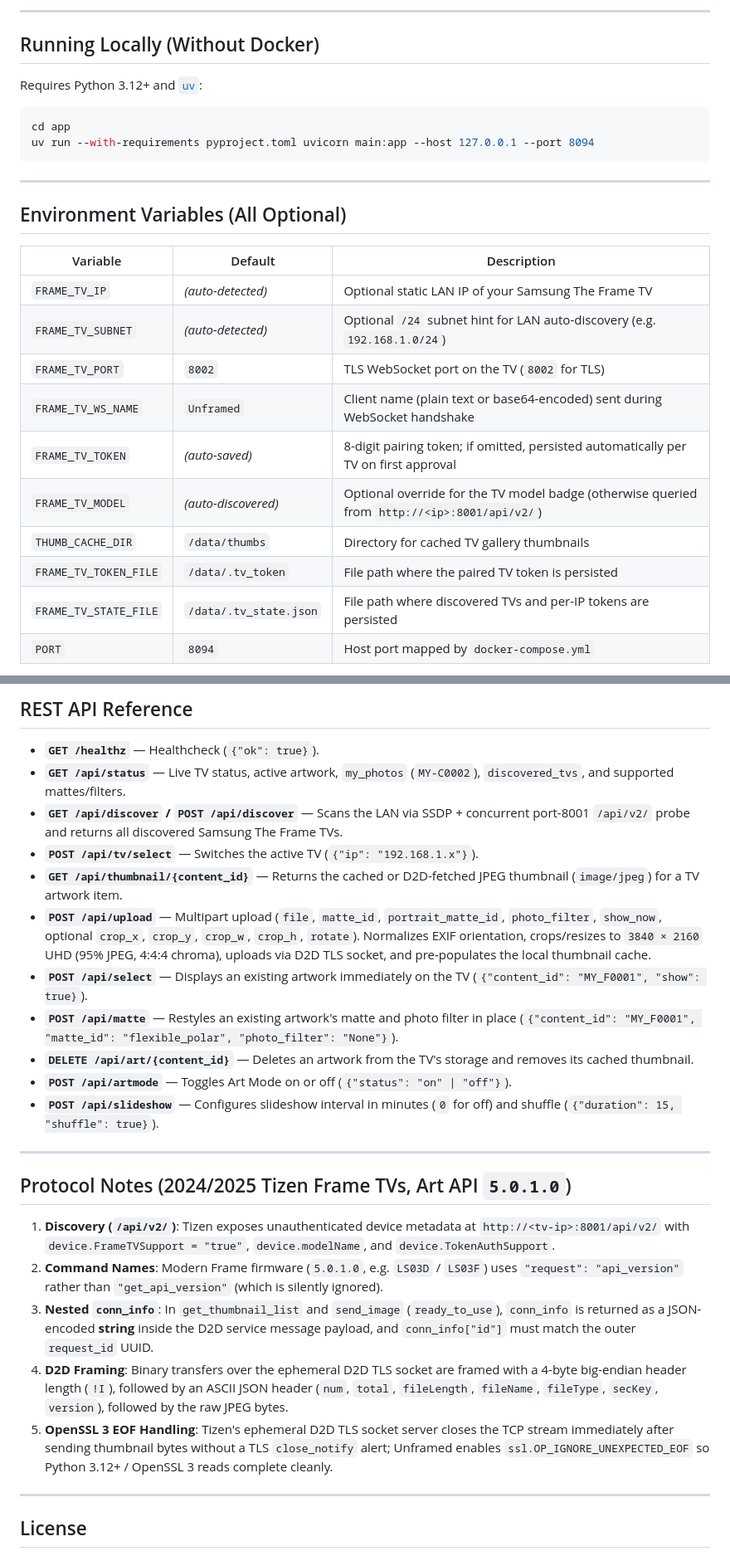
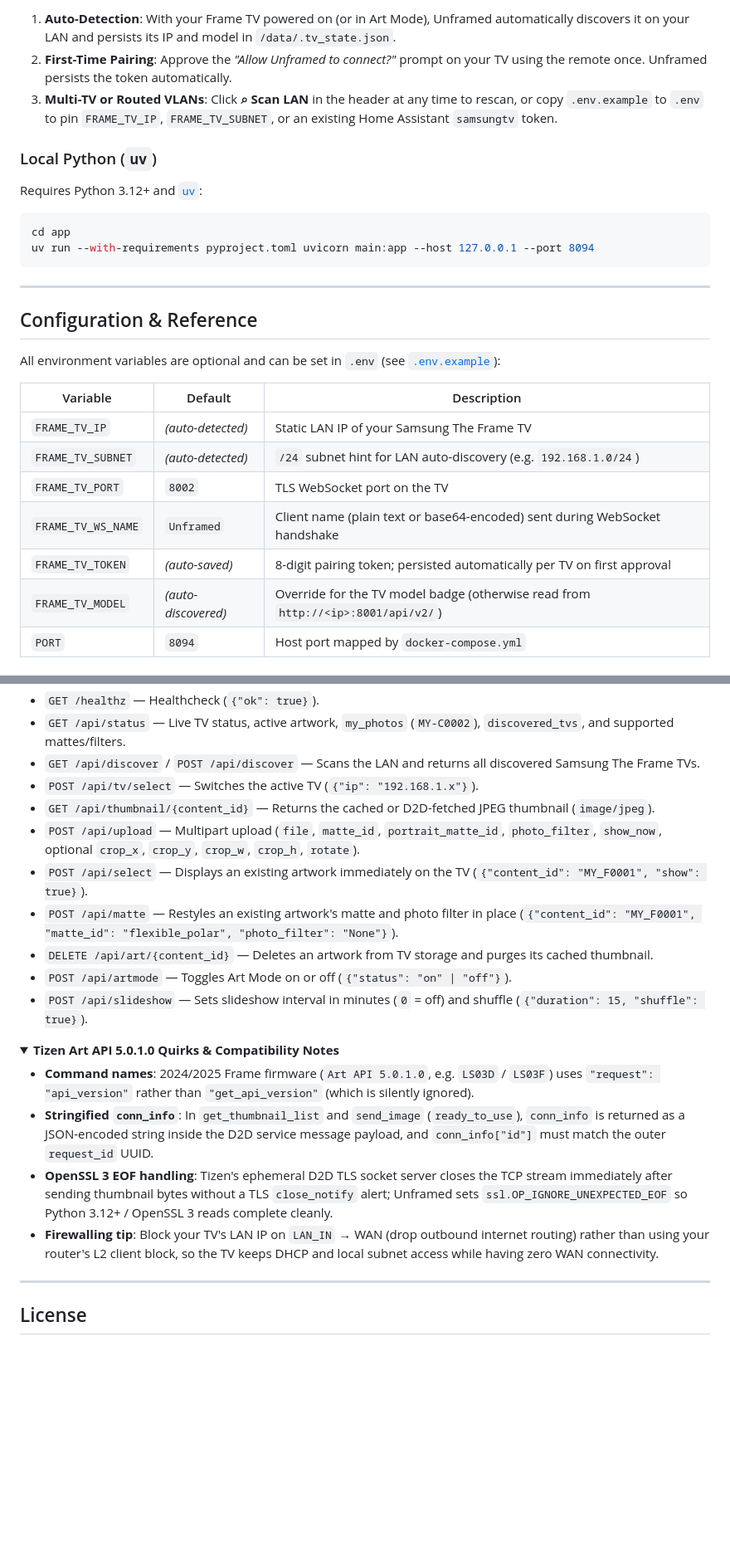
Before and after one commit to aaclarker/unframed, a Markdown page: README.md, 2 parts joined by grey strips. Shown at 83% size. GitHub-like rendering; folded sections open; blank space fills up the shorter version.

```diff
--- a/README.md
+++ b/README.md
@@ -73,7 +49,9 @@ Samsung's official way to upload your own photos to The Frame requires signing i
 
----
+1. **Auto-Detection**: With your Frame TV powered on (or in Art Mode), Unframed automatically discovers it on your LAN and persists its IP and model in `/data/.tv_state.json`.
+2. **First-Time Pairing**: Approve the *"Allow Unframed to connect?"* prompt on your TV using the remote once. Unframed persists the token automatically.
+3. **Multi-TV or Routed VLANs**: Click **⌕ Scan LAN** in the header at any time to rescan, or copy `.env.example` to `.env` to pin `FRAME_TV_IP`, `FRAME_TV_SUBNET`, or an existing Home Assistant `samsungtv` token.
 
-## Running Locally (Without Docker)
+### Local Python (`uv`)
 
 Requires Python 3.12+ and [`uv`](https://docs.astral.sh/uv/):
 
@@ -84,18 +62,17 @@ uv run --with-requirements pyproject.toml uvicorn main:app --host 127.0.0.1 --po
 
 ---
 
-## Environment Variables (All Optional)
+## Configuration & Reference
+
+All environment variables are optional and can be set in `.env` (see [`.env.example`](.env.example)):
 
 | Variable | Default | Description |
 |---|---|---|
-| `FRAME_TV_IP` | *(auto-detected)* | Optional static LAN IP of your Samsung The Frame TV |
-| `FRAME_TV_SUBNET` | *(auto-detected)* | Optional `/24` subnet hint for LAN auto-discovery (e.g. `192.168.1.0/24`) |
-| `FRAME_TV_PORT` | `8002` | TLS WebSocket port on the TV (`8002` for TLS) |
+| `FRAME_TV_IP` | *(auto-detected)* | Static LAN IP of your Samsung The Frame TV |
+| `FRAME_TV_SUBNET` | *(auto-detected)* | `/24` subnet hint for LAN auto-discovery (e.g. `192.168.1.0/24`) |
+| `FRAME_TV_PORT` | `8002` | TLS WebSocket port on the TV |
 | `FRAME_TV_WS_NAME` | `Unframed` | Client name (plain text or base64-encoded) sent during WebSocket handshake |
-| `FRAME_TV_TOKEN` | *(auto-saved)* | 8-digit pairing token; if omitted, persisted automatically per TV on first approval |
-| `FRAME_TV_MODEL` | *(auto-discovered)* | Optional override for the TV model badge (otherwise queried from `http://<ip>:8001/api/v2/`) |
-| `THUMB_CACHE_DIR` | `/data/thumbs` | Directory for cached TV gallery thumbnails |
-| `FRAME_TV_TOKEN_FILE` | `/data/.tv_token` | File path where the paired TV token is persisted |
-| `FRAME_TV_STATE_FILE` | `/data/.tv_state.json` | File path where discovered TVs and per-IP tokens are persisted |
+| `FRAME_TV_TOKEN` | *(auto-saved)* | 8-digit pairing token; persisted automatically per TV on first approval |
+| `FRAME_TV_MODEL` | *(auto-discovered)* | Override for the TV model badge (otherwise read from `http://<ip>:8001/api/v2/`) |
 | `PORT` | `8094` | Host port mapped by `docker-compose.yml` |
 
@@ -103,27 +81,27 @@ uv run --with-requirements pyproject.toml uvicorn main:app --host 127.0.0.1 --po
 
-## REST API Reference
+- `GET /healthz` — Healthcheck (`{"ok": true}`).
+- `GET /api/status` — Live TV status, active artwork, `my_photos` (`MY-C0002`), `discovered_tvs`, and supported mattes/filters.
+- `GET /api/discover` / `POST /api/discover` — Scans the LAN and returns all discovered Samsung The Frame TVs.
+- `POST /api/tv/select` — Switches the active TV (`{"ip": "192.168.1.x"}`).
+- `GET /api/thumbnail/{content_id}` — Returns the cached or D2D-fetched JPEG thumbnail (`image/jpeg`).
+- `POST /api/upload` — Multipart upload (`file`, `matte_id`, `portrait_matte_id`, `photo_filter`, `show_now`, optional `crop_x`, `crop_y`, `crop_w`, `crop_h`, `rotate`).
+- `POST /api/select` — Displays an existing artwork immediately on the TV (`{"content_id": "MY_F0001", "show": true}`).
+- `POST /api/matte` — Restyles an existing artwork's matte and photo filter in place (`{"content_id": "MY_F0001", "matte_id": "flexible_polar", "photo_filter": "None"}`).
+- `DELETE /api/art/{content_id}` — Deletes an artwork from TV storage and purges its cached thumbnail.
+- `POST /api/artmode` — Toggles Art Mode on or off (`{"status": "on" | "off"}`).
+- `POST /api/slideshow` — Sets slideshow interval in minutes (`0` = off) and shuffle (`{"duration": 15, "shuffle": true}`).
 
-- **`GET /healthz`** — Healthcheck (`{"ok": true}`).
-- **`GET /api/status`** — Live TV status, active artwork, `my_photos` (`MY-C0002`), `discovered_tvs`, and supported mattes/filters.
-- **`GET /api/discover` / `POST /api/discover`** — Scans the LAN via SSDP + concurrent port-8001 `/api/v2/` probe and returns all discovered Samsung The Frame TVs.
-- **`POST /api/tv/select`** — Switches the active TV (`{"ip": "192.168.1.x"}`).
-- **`GET /api/thumbnail/{content_id}`** — Returns the cached or D2D-fetched JPEG thumbnail (`image/jpeg`) for a TV artwork item.
-- **`POST /api/upload`** — Multipart upload (`file`, `matte_id`, `portrait_matte_id`, `photo_filter`, `show_now`, optional `crop_x`, `crop_y`, `crop_w`, `crop_h`, `rotate`). Normalizes EXIF orientation, crops/resizes to `3840 × 2160` UHD (95% JPEG, 4:4:4 chroma), uploads via D2D TLS socket, and pre-populates the local thumbnail cache.
-- **`POST /api/select`** — Displays an existing artwork immediately on the TV (`{"content_id": "MY_F0001", "show": true}`).
-- **`POST /api/matte`** — Restyles an existing artwork's matte and photo filter in place (`{"content_id": "MY_F0001", "matte_id": "flexible_polar", "photo_filter": "None"}`).
-- **`DELETE /api/art/{content_id}`** — Deletes an artwork from the TV's storage and removes its cached thumbnail.
-- **`POST /api/artmode`** — Toggles Art Mode on or off (`{"status": "on" | "off"}`).
-- **`POST /api/slideshow`** — Configures slideshow interval in minutes (`0` for off) and shuffle (`{"duration": 15, "shuffle": true}`).
+</details>
 
----
+<details>
+<summary><strong>Tizen Art API 5.0.1.0 Quirks & Compatibility Notes</strong></summary>
 
-## Protocol Notes (2024/2025 Tizen Frame TVs, Art API `5.0.1.0`)
+- **Command names**: 2024/2025 Frame firmware (`Art API 5.0.1.0`, e.g. `LS03D` / `LS03F`) uses `"request": "api_version"` rather than `"get_api_version"` (which is silently ignored).
+- **Stringified `conn_info`**: In `get_thumbnail_list` and `send_image` (`ready_to_use`), `conn_info` is returned as a JSON-encoded string inside the D2D service message payload, and `conn_info["id"]` must match the outer `request_id` UUID.
+- **OpenSSL 3 EOF handling**: Tizen's ephemeral D2D TLS socket server closes the TCP stream immediately after sending thumbnail bytes without a TLS `close_notify` alert; Unframed sets `ssl.OP_IGNORE_UNEXPECTED_EOF` so Python 3.12+ / OpenSSL 3 reads complete cleanly.
+- **Firewalling tip**: Block your TV's LAN IP on `LAN_IN` → WAN (drop outbound internet routing) rather than using your router's L2 client block, so the TV keeps DHCP and local subnet access while having zero WAN connectivity.
 
-1. **Discovery (`/api/v2/`)**: Tizen exposes unauthenticated device metadata at `http://<tv-ip>:8001/api/v2/` with `device.FrameTVSupport = "true"`, `device.modelName`, and `device.TokenAuthSupport`.
-2. **Command Names**: Modern Frame firmware (`5.0.1.0`, e.g. `LS03D` / `LS03F`) uses `"request": "api_version"` rather than `"get_api_version"` (which is silently ignored).
-3. **Nested `conn_info`**: In `get_thumbnail_list` and `send_image` (`ready_to_use`), `conn_info` is returned as a JSON-encoded **string** inside the D2D service message payload, and `conn_info["id"]` must match the outer `request_id` UUID.
-4. **D2D Framing**: Binary transfers over the ephemeral D2D TLS socket are framed with a 4-byte big-endian header length (`!I`), followed by an ASCII JSON header (`num`, `total`, `fileLength`, `fileName`, `fileType`, `secKey`, `version`), followed by the raw JPEG bytes.
-5. **OpenSSL 3 EOF Handling**: Tizen's ephemeral D2D TLS socket server closes the TCP stream immediately after sending thumbnail bytes without a TLS `close_notify` alert; Unframed enables `ssl.OP_IGNORE_UNEXPECTED_EOF` so Python 3.12+ / OpenSSL 3 reads complete cleanly.
+</details>
 
 ---
 
```
Also changed, not shown: other parts of README.md (+35 -58 lines), assets/readme/showcase.png (added), 2 other files.
